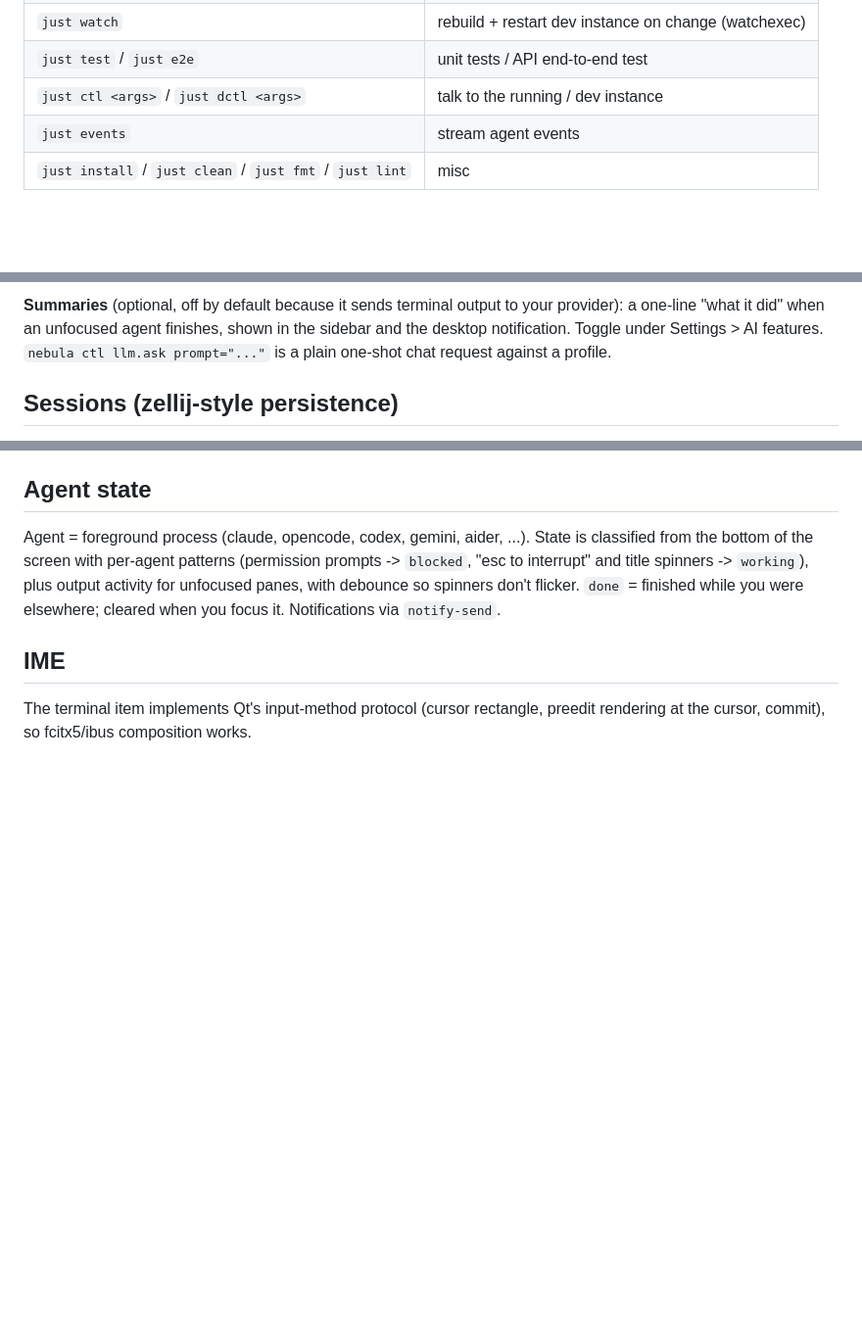
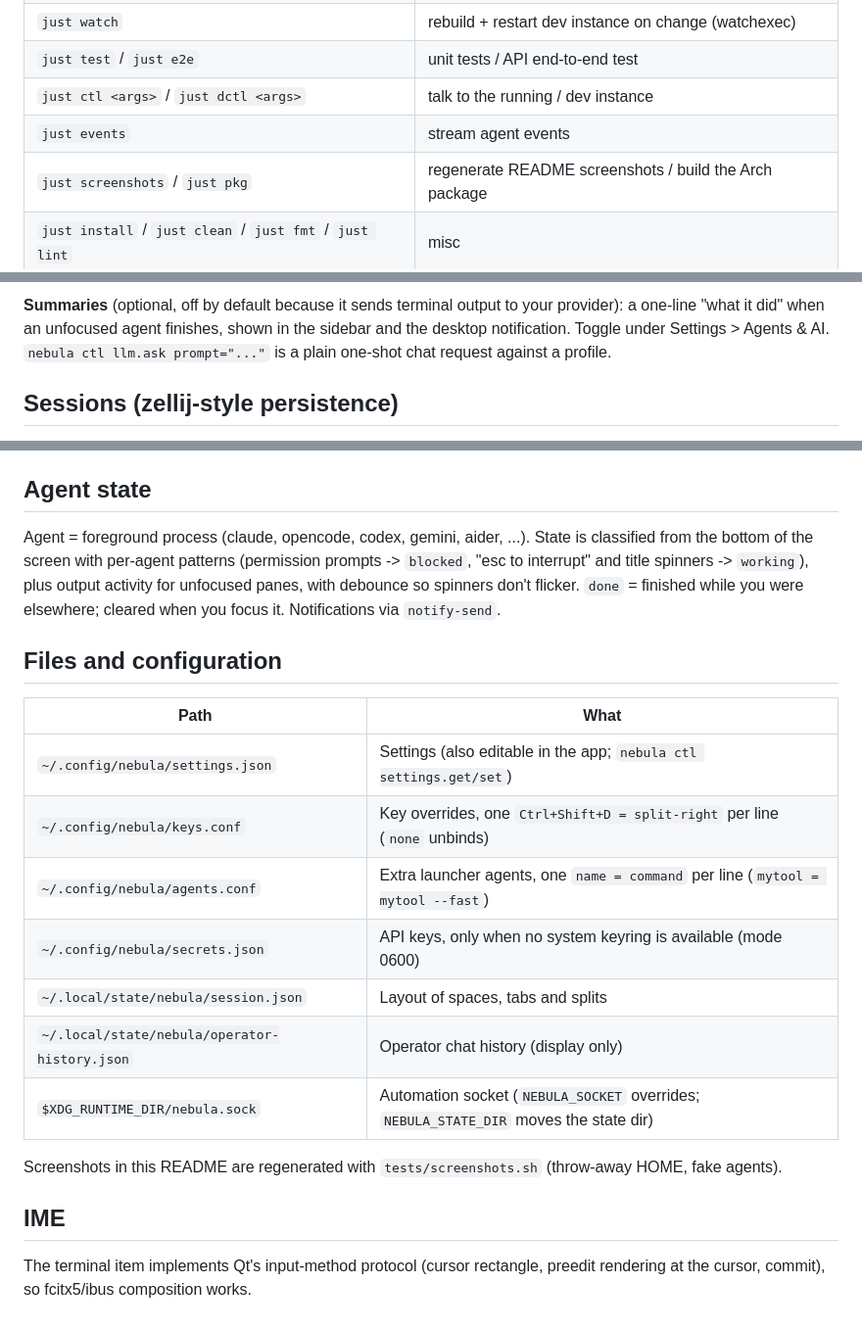
Before and after one commit to enrell/nebula, a Markdown page: README.md, 3 parts joined by grey strips. Shown at 98% size. Rendered like a GitHub page; blank space fills up the shorter version.

```diff
--- a/README.md
+++ b/README.md
@@ -14,6 +38,7 @@ Stack: C++20 + Qt 6 Quick, libvterm (emulation), forkpty (PTY).
 | `just test` / `just e2e` | unit tests / API end-to-end test |
 | `just ctl <args>` / `just dctl <args>` | talk to the running / dev instance |
 | `just events` | stream agent events |
+| `just screenshots` / `just pkg` | regenerate README screenshots / build the Arch package |
 | `just install` / `just clean` / `just fmt` / `just lint` | misc |
 
 ## Keybindings (no prefix; press `Ctrl+Shift+?` in the app)
@@ -55,5 +80,5 @@ Actions: split-right split-down close-pane zoom-pane focus-left/right/up/down ne
 
-**Summaries** (optional, off by default because it sends terminal output to your provider): a one-line "what it did" when an unfocused agent finishes, shown in the sidebar and the desktop notification. Toggle under Settings > AI features. `nebula ctl llm.ask prompt="..."` is a plain one-shot chat request against a profile.
+**Summaries** (optional, off by default because it sends terminal output to your provider): a one-line "what it did" when an unfocused agent finishes, shown in the sidebar and the desktop notification. Toggle under Settings > Agents & AI. `nebula ctl llm.ask prompt="..."` is a plain one-shot chat request against a profile.
 
 ## Sessions (zellij-style persistence)
 
@@ -92,6 +117,20 @@ Shells started inside nebula get `NEBULA_PANE` and `NEBULA_SOCKET`. Agent hooks
 
 Agent = foreground process (claude, opencode, codex, gemini, aider, ...). State is classified from the bottom of the screen with per-agent patterns (permission prompts -> `blocked`, "esc to interrupt" and title spinners -> `working`), plus output activity for unfocused panes, with debounce so spinners don't flicker. `done` = finished while you were elsewhere; cleared when you focus it. Notifications via `notify-send`.
 
+## Files and configuration
+
+| Path | What |
+|---|---|
+| `~/.config/nebula/settings.json` | Settings (also editable in the app; `nebula ctl settings.get/set`) |
+| `~/.config/nebula/keys.conf` | Key overrides, one `Ctrl+Shift+D = split-right` per line (`none` unbinds) |
+| `~/.config/nebula/agents.conf` | Extra launcher agents, one `name = command` per line (`mytool = mytool --fast`) |
+| `~/.config/nebula/secrets.json` | API keys, only when no system keyring is available (mode 0600) |
+| `~/.local/state/nebula/session.json` | Layout of spaces, tabs and splits |
+| `~/.local/state/nebula/operator-history.json` | Operator chat history (display only) |
+| `$XDG_RUNTIME_DIR/nebula.sock` | Automation socket (`NEBULA_SOCKET` overrides; `NEBULA_STATE_DIR` moves the state dir) |
+
+Screenshots in this README are regenerated with `tests/screenshots.sh` (throw-away HOME, fake agents).
+
 ## IME
 
 The terminal item implements Qt's input-method protocol (cursor rectangle, preedit rendering at the cursor, commit), so fcitx5/ibus composition works.
```
Also changed, not shown: other parts of README.md (+27 -3 lines), docs/screenshots/main.png (added), docs/screenshots/operator.png (added), docs/screenshots/settings.png (added), docs/screenshots/wizard.png (added), 7 other files.
